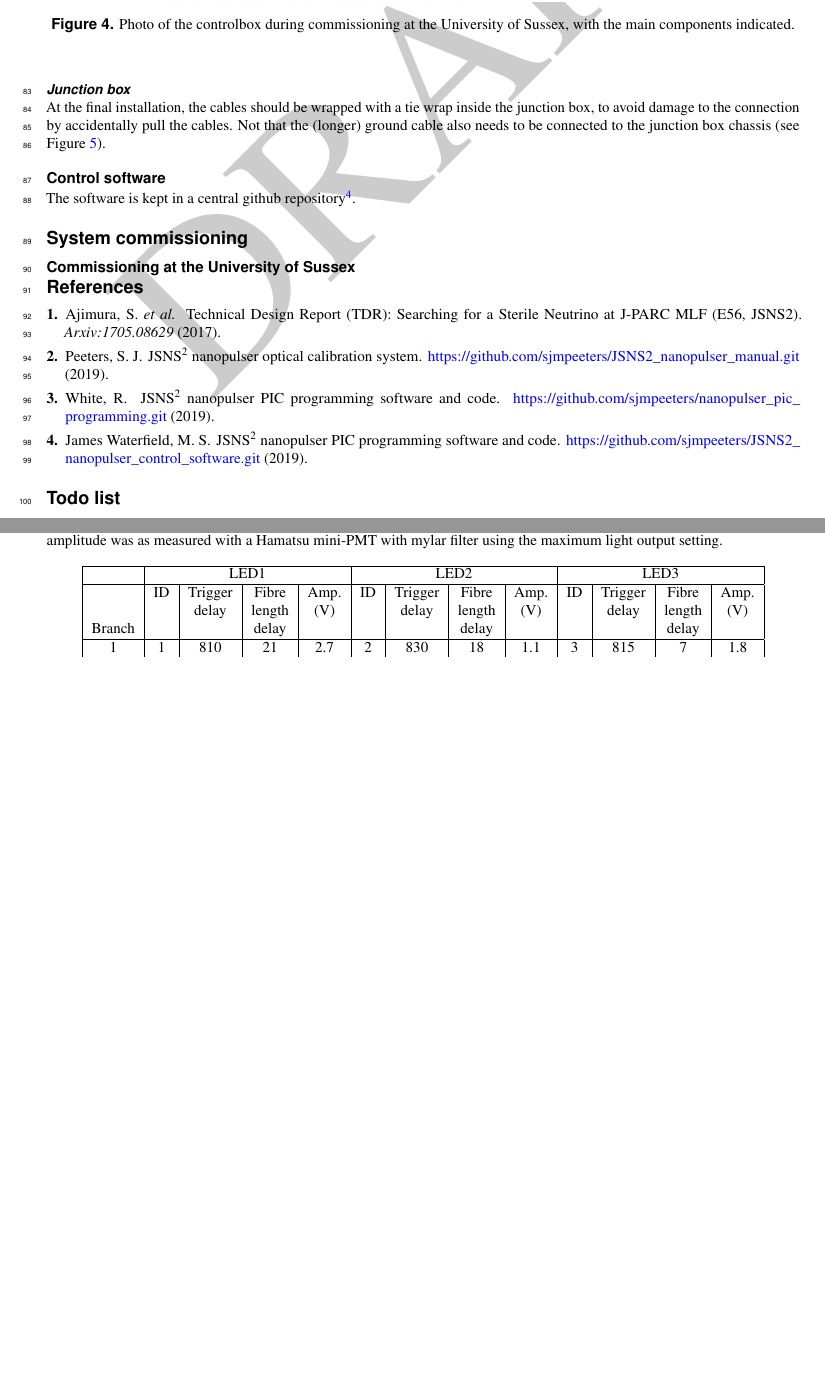
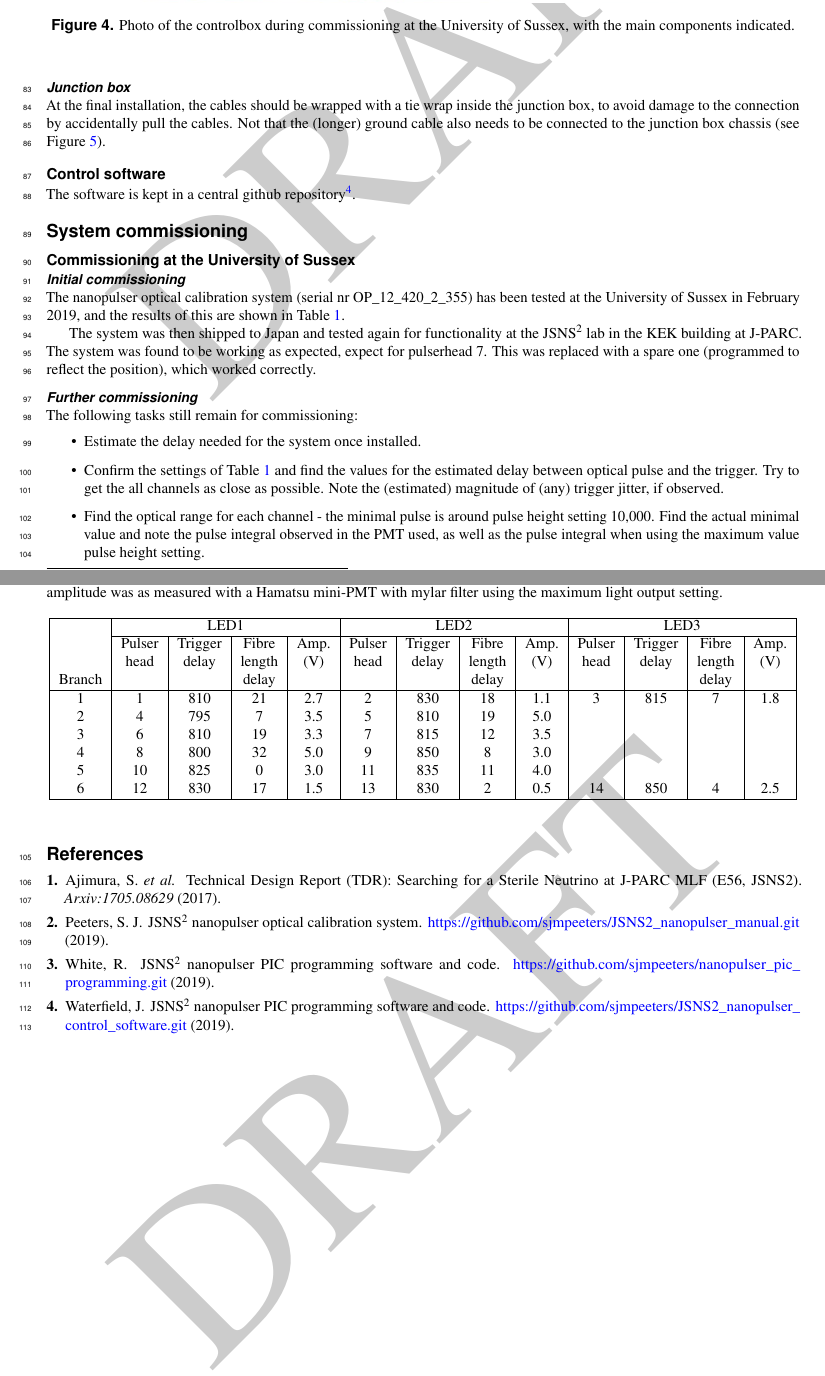
Before and after one commit to sjmpeeters/JSNS2_nanopulser_manual, a LaTeX paper (00main.tex, which reads commissioning.tex): two parts of pages 5 and 7 of 7 before the commit and two parts of pages 5 and 7 of 8 after it, joined at a grey line, cut so that both start at the same text, the shorter picture padded with empty space. Compiled offline with pdfLaTeX.

Commit message:
Added information pulser performance, added appendix with drawings and updates to several parts of the manual.

```diff
--- a/00main.tex
+++ b/00main.tex
@@ -18,6 +18,7 @@
 %%%%%%%%%%%%%%%%%%%%%%%%%%%%%%%%%%%%%%%%%%%%%%%%%%%%%%%%%%%%%%%%%%
 \usepackage[utf8]{inputenc}
 \usepackage[T1]{fontenc}
+\usepackage{pdfpages}
 \usepackage{amssymb} % more options for symbols (can also add amsmath/amstext)
 \usepackage{draftwatermark} % set watermark
 \usepackage{etoolbox} % toggle options (e.g. names of people on/off)
@@ -60,6 +61,7 @@
 \title{\jsns nanopulser optical calibration system}
 
 \author[1]{H. Furuta}
+\author[3]{A. Gibson}
 \author[1]{Y. Hino}
 \author[2]{Tsunayuki Matsubara}
 \author[3,*]{S. J.M.~Peeters}
--- a/commissioning.tex
+++ b/commissioning.tex
@@ -6,20 +6,26 @@
 
 \subsection*{Commissioning at the University of Sussex}
 
+\subsubsection*{Initial commissioning}
+
+The nanopulser optical calibration system (serial nr OP\_12\_420\_2\_355) has been tested at the University of Sussex in February 2019, and the results of this are shown in Table~\ref{table:sussex_commissioining}.
+
+The system was then shipped to Japan and tested again for functionality at the \jsns lab in the KEK building at J-PARC. The system was found to be working as expected, expect for pulserhead 7. This was replaced with a spare one (programmed to reflect the position), which worked correctly.
+
 \begin{table}[h!]
   \begin{center}
     \caption{Results of the commissioning at the University of Sussex. The measurements are only relative: settings indicated are for which the trigger pulser and the light pulse were observed at the same time, using the specific test set-up at Sussex; the amplitude was as measured with a Hamatsu mini-PMT with mylar filter using the maximum light output setting.}
-    \label{tab:sussex_commissioining}
+    \label{table:sussex_commissioining}
     \begin{tabular}{|c|c|c|c|c|c|c|c|c|c|c|c|c|}
 	\hline
 	 & \multicolumn{4}{c|}{LED1} & \multicolumn{4}{c|}{LED2} & \multicolumn{4}{c|}{LED3} \\
-	\hline
-		        & ID & Trigger  & Fibre  & Amp.
-		        & ID & Trigger  & Fibre  & Amp.
-		        & ID & Trigger  & Fibre  & Amp. \\
-	              &     & delay & length & (V)
-			 &     & delay & length & (V)
-                    &     & delay & length & (V) \\
+	\cline{2-13}
+		        & Pulser & Trigger  & Fibre  & Amp.
+		        & Pulser & Trigger  & Fibre  & Amp.
+		        & Pulser & Trigger  & Fibre  & Amp. \\
+	              & head    & delay & length & (V)
+			 & head    & delay & length & (V)
+                    & head    & delay & length & (V) \\
 	Branch    & & & delay & & & & delay & & & & delay & \\
        \hline
 	1 & 1 & 810 & 21 & 2.7 & 2 & 830 & 18 & 1.1 & 3 & 815 & 7 & 1.8 \\
@@ -32,3 +38,12 @@
     \end{tabular}
   \end{center}
 \end{table}
+
+\subsubsection*{Further commissioning}
+
+The following tasks still remain for commissioning:
+\begin{itemize}
+\item Estimate the delay needed for the system once installed.
+\item Confirm the settings of Table~\ref{table:sussex_commissioining} and find the values for the estimated delay between optical pulse and the trigger. Try to get the all channels as close as possible. Note the (estimated) magnitude of (any) trigger jitter, if observed.
+\item Find the optical range for each channel - the minimal pulse is around pulse height setting 10,000. Find the actual minimal value and note the pulse integral observed in the PMT used, as well as the pulse integral when using the maximum value pulse height setting.
+\end{itemize}
```
Also changed, not shown: nanopulser.bib (+8 -1 lines), figures/JSNS2_led_system_overview.pdf, figures/PhotonCounts355nm.pdf (added), figures/PhotonCounts420nm.pdf (added), figures/PulserTube2.jpg, figures/controlbox.jpg, 00main.tex (11 more changed lines), 3 other files.
